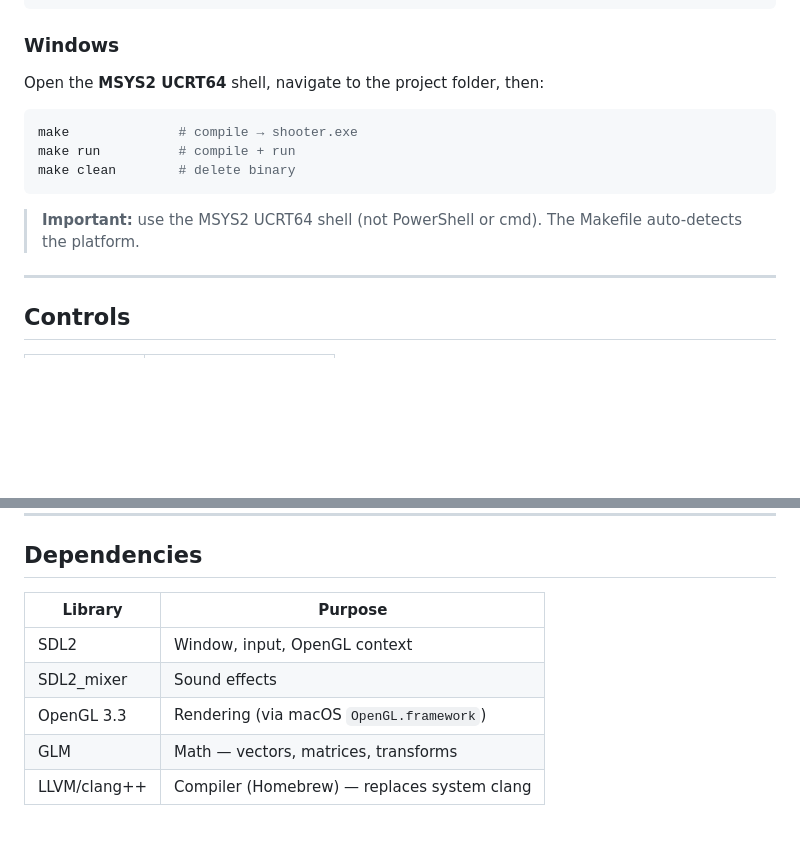
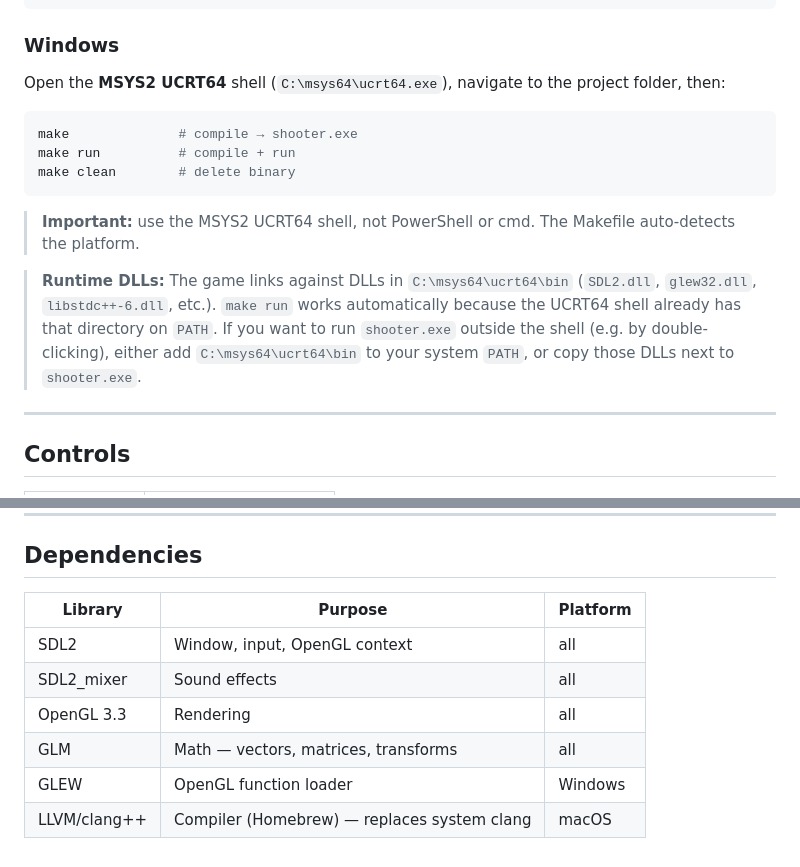
Before and after one commit to Ollie1o1/3d_shooter, a Markdown page: README.md, 2 parts joined by grey strips. Rendered like a GitHub page; blank space fills up the shorter version.

Commit message:
Update README: Windows runtime DLL note and GLEW in dependencies table

````diff
--- a/README.md
+++ b/README.md
@@ -46,7 +46,7 @@ make clean  # delete binary
 
 ### Windows
 
-Open the **MSYS2 UCRT64** shell, navigate to the project folder, then:
+Open the **MSYS2 UCRT64** shell (`C:\msys64\ucrt64.exe`), navigate to the project folder, then:
 
 ```sh
 make              # compile → shooter.exe
@@ -54,7 +54,9 @@ make run          # compile + run
 make clean        # delete binary
 ```
 
-> **Important:** use the MSYS2 UCRT64 shell (not PowerShell or cmd). The Makefile auto-detects the platform.
+> **Important:** use the MSYS2 UCRT64 shell, not PowerShell or cmd. The Makefile auto-detects the platform.
+
+> **Runtime DLLs:** The game links against DLLs in `C:\msys64\ucrt64\bin` (`SDL2.dll`, `glew32.dll`, `libstdc++-6.dll`, etc.). `make run` works automatically because the UCRT64 shell already has that directory on `PATH`. If you want to run `shooter.exe` outside the shell (e.g. by double-clicking), either add `C:\msys64\ucrt64\bin` to your system `PATH`, or copy those DLLs next to `shooter.exe`.
 
 ---
 
@@ -215,10 +217,11 @@ Edit `src/shader.frag`. Ideas:
 
 ## Dependencies
 
-| Library | Purpose |
-|---------|---------|
-| SDL2 | Window, input, OpenGL context |
-| SDL2_mixer | Sound effects |
-| OpenGL 3.3 | Rendering (via macOS `OpenGL.framework`) |
-| GLM | Math — vectors, matrices, transforms |
-| LLVM/clang++ | Compiler (Homebrew) — replaces system clang |
+| Library | Purpose | Platform |
+|---------|---------|----------|
+| SDL2 | Window, input, OpenGL context | all |
+| SDL2_mixer | Sound effects | all |
+| OpenGL 3.3 | Rendering | all |
+| GLM | Math — vectors, matrices, transforms | all |
+| GLEW | OpenGL function loader | Windows |
+| LLVM/clang++ | Compiler (Homebrew) — replaces system clang | macOS |
````
